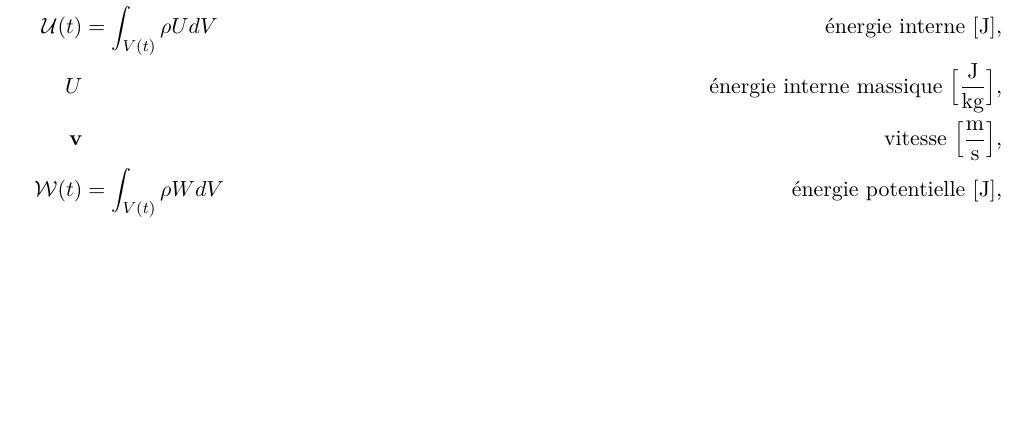
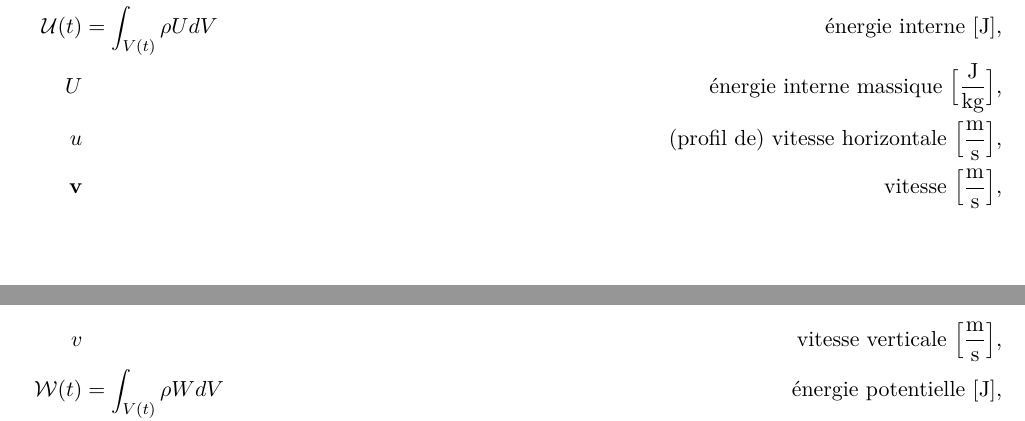
Before and after one commit to lvanderwiele/meca1321, a LaTeX thesis (meca1321-synthesis.tex, which reads glossaire.tex): part of page 12 of 13 before the commit and two parts of pages 12 and 13 of 13 after it, the two joined at a grey line, cut so that both start at the same text, the shorter picture padded with empty space. Compiled offline with pdfLaTeX.

Commit message:
Ajout u et v au glossaire

```diff
--- a/glossaire.tex
+++ b/glossaire.tex
@@ -43,4 +43,5 @@
       \vb{t}(\vb{n}) &= \bs{\sigma}^T \cdot \vb{n} & \textrm{densité des forces de contact exercées à la frontière} \Big[\si{\frac{N}{m^2}}\Big],\\
       \mathcal{U}(t) &= \int_{V(t)} \rho U dV & \textrm{énergie interne } [\si{J}],\\
       U & & \textrm{énergie interne massique } \Big[\si{\frac{J}{kg}}\Big],\\
+      u & & \textrm{(profil de) vitesse horizontale } \Big[\si{\frac{m}{s}}\Big],\\
       \vb{v} & & \textrm{vitesse } \Big[\si{\frac{m}{s}}\Big],\\
```
Also changed, not shown: glossaire.tex (1 more changed lines).
